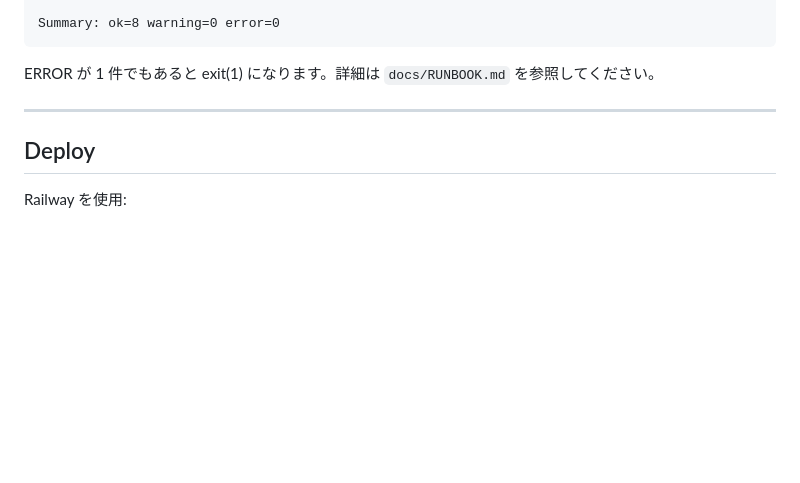
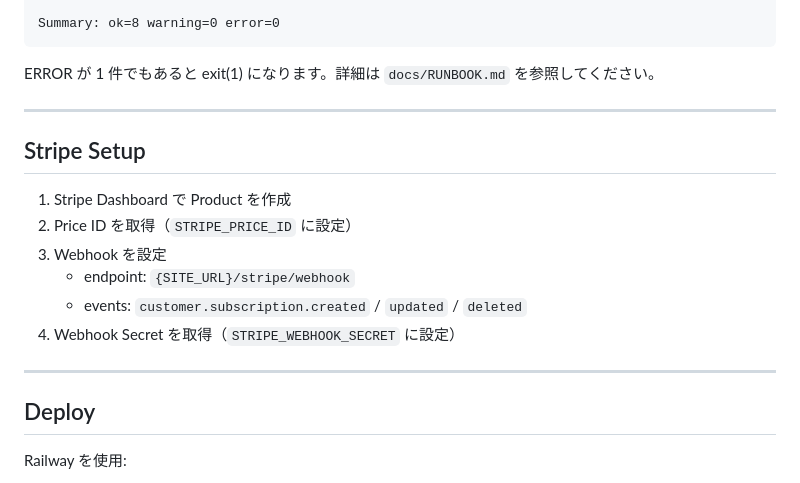
Before and after one commit to kojiito-sekaiinc/saas_template, a Markdown page: README.md, the part around the change. Rendered like a GitHub page; blank space fills up the shorter version.

Commit message:
README: Stripe Setup セクションを追加
Product 作成から Webhook 設定・Secret 取得までの手順を追記。
必要なイベントと対応する環境変数名を明示。

Co-Authored-By: Claude Sonnet 4.6 <noreply@anthropic.com>

```diff
--- a/README.md
+++ b/README.md
@@ -145,6 +145,17 @@ ERROR が 1 件でもあると exit(1) になります。詳細は `docs/RUNBOOK
 
 ---
 
+## Stripe Setup
+
+1. Stripe Dashboard で Product を作成
+2. Price ID を取得（`STRIPE_PRICE_ID` に設定）
+3. Webhook を設定
+   - endpoint: `{SITE_URL}/stripe/webhook`
+   - events: `customer.subscription.created` / `updated` / `deleted`
+4. Webhook Secret を取得（`STRIPE_WEBHOOK_SECRET` に設定）
+
+---
+
 ## Deploy
 
 Railway を使用:
```
